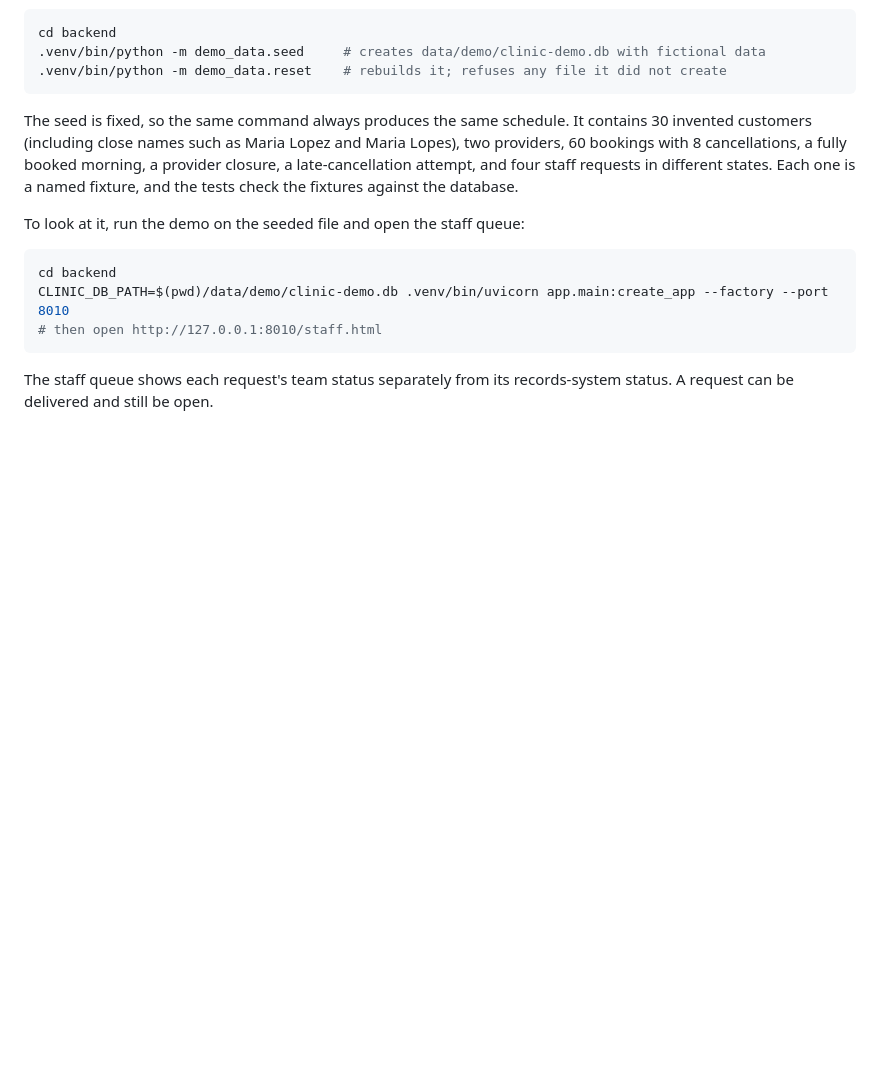
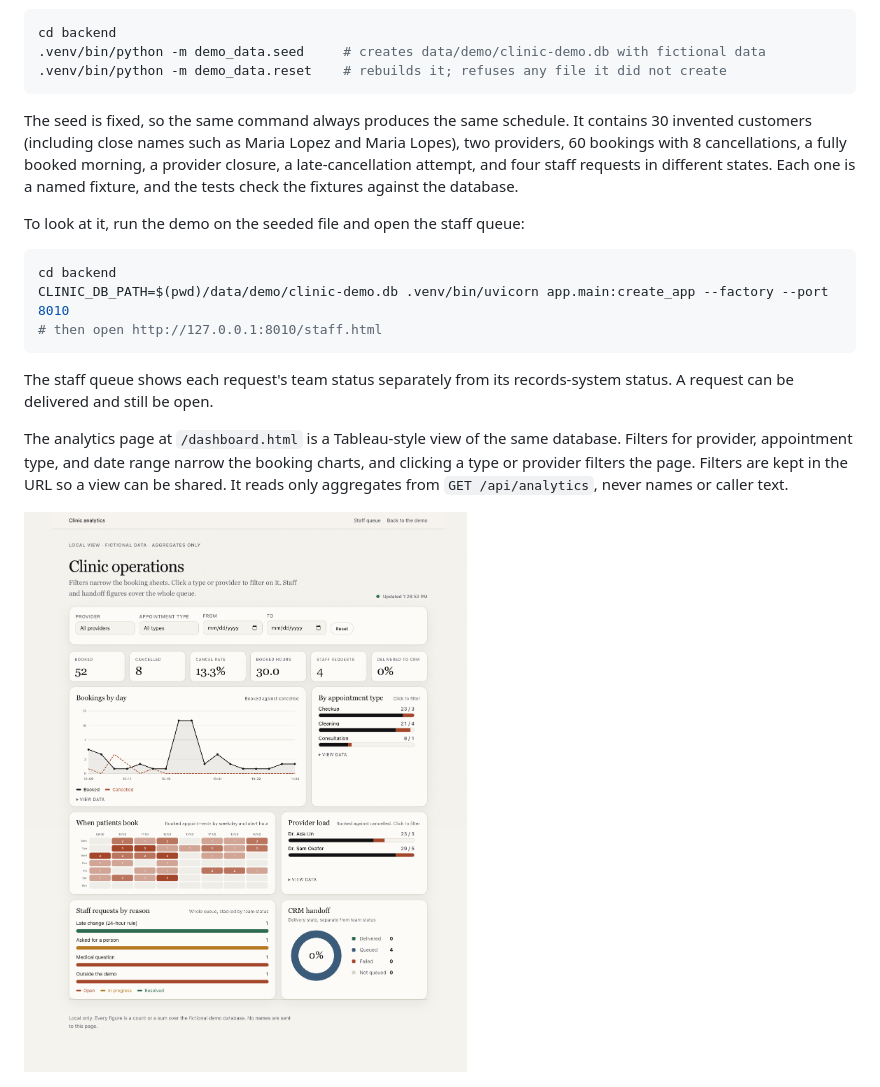
Before and after one commit to NarraNivas/voice-clinic-agent, a Markdown page: README.md, the part around the change. Rendered like a GitHub page; pictures changed too: docs/images/analytics-desktop.png (added); blank space fills up the shorter version.

```diff
--- a/README.md
+++ b/README.md
@@ -121,6 +121,10 @@ CLINIC_DB_PATH=$(pwd)/data/demo/clinic-demo.db .venv/bin/uvicorn app.main:create
 
 The staff queue shows each request's team status separately from its records-system status. A request can be delivered and still be open.
 
+The analytics page at `/dashboard.html` is a Tableau-style view of the same database. Filters for provider, appointment type, and date range narrow the booking charts, and clicking a type or provider filters the page. Filters are kept in the URL so a view can be shared. It reads only aggregates from `GET /api/analytics`, never names or caller text.
+
+![The analytics dashboard](docs/images/analytics-desktop.png)
+
 ![The staff queue](docs/images/staff-queue.png)
 
 ## Browser checks and the report
```
Also changed, not shown: docs/reports/latest.md (+12 -12 lines), docs/images/analytics-mobile.png (added), docs/images/review-home-desktop.png (added), docs/images/staff-dashboard-desktop.png (added), docs/images/staff-dashboard-mobile.png (added), 12 other files.
